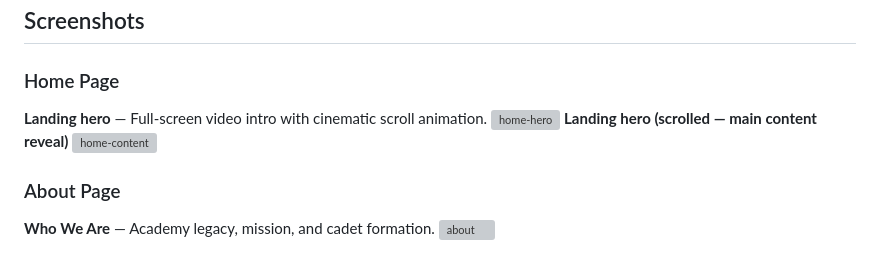
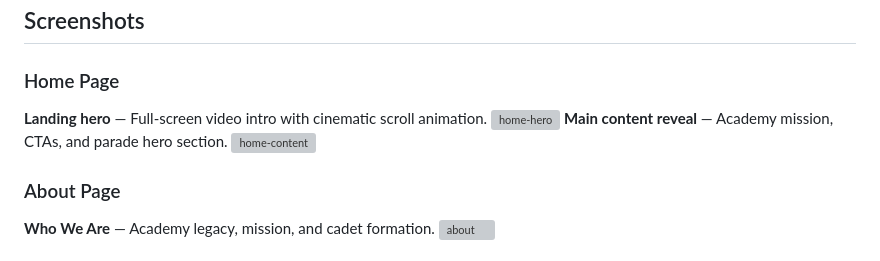
Before and after one commit to Laiba-Aleem/forces-academy-frontend-codesaviours-si26-laiba, a Markdown page: README.md, the part around the change. Rendered like a GitHub page; grey boxes are pictures that could not be loaded.

Commit message:
docs: add complete README with screenshots and details

```diff
--- a/README.md
+++ b/README.md
@@ -10,7 +10,7 @@ A responsive, multi-page frontend website built for Forces Academy Faisalabad, d
 ### Home Page
 **Landing hero** — Full-screen video intro with cinematic scroll animation.
 <img width="1353" height="640" alt="home-hero" src="https://github.com/user-attachments/assets/b70033e3-a004-4c59-b1d6-01e21de9d307" />
-**Landing hero (scrolled — main content reveal)**
+**Main content reveal** — Academy mission, CTAs, and parade hero section.
 <img width="1349" height="640" alt="home-content" src="https://github.com/user-attachments/assets/a78d814b-3b72-4059-858f-c65ed377aaf2" />
 
 ### About Page
```
